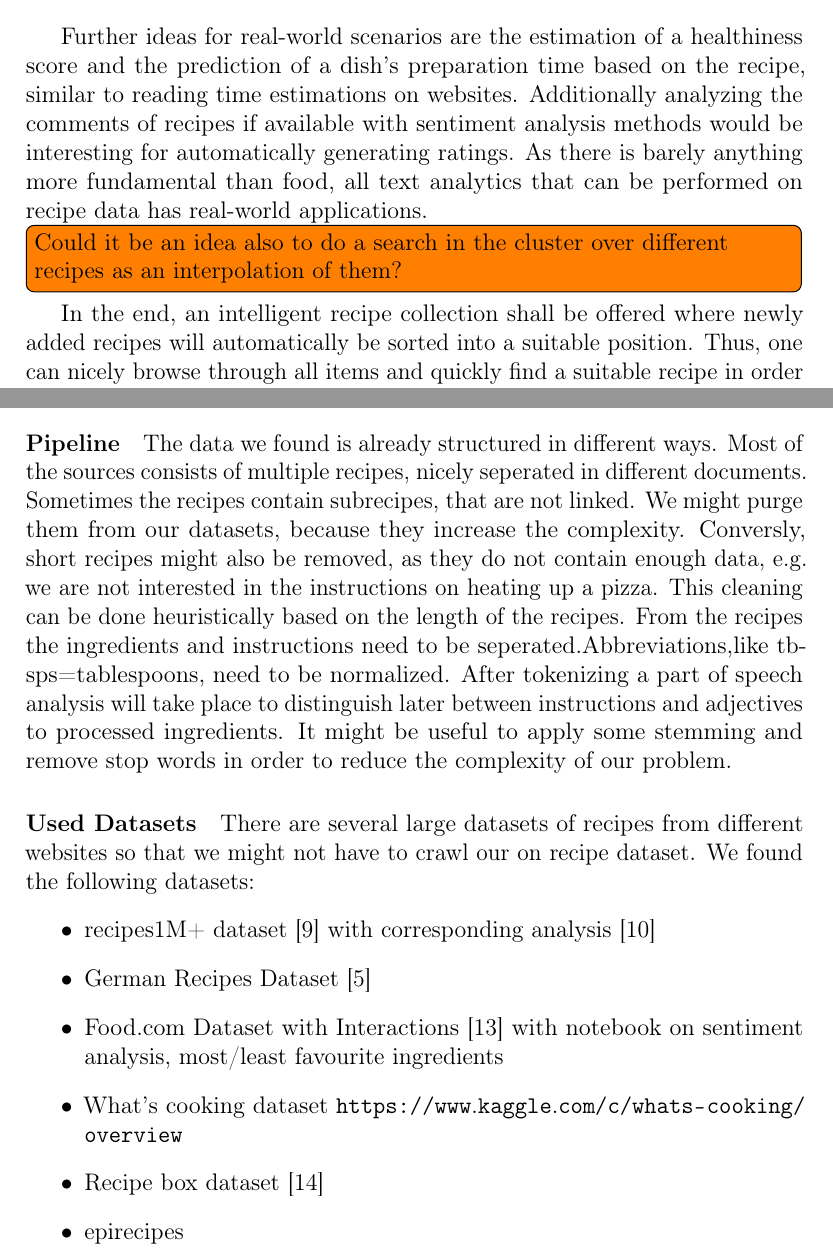
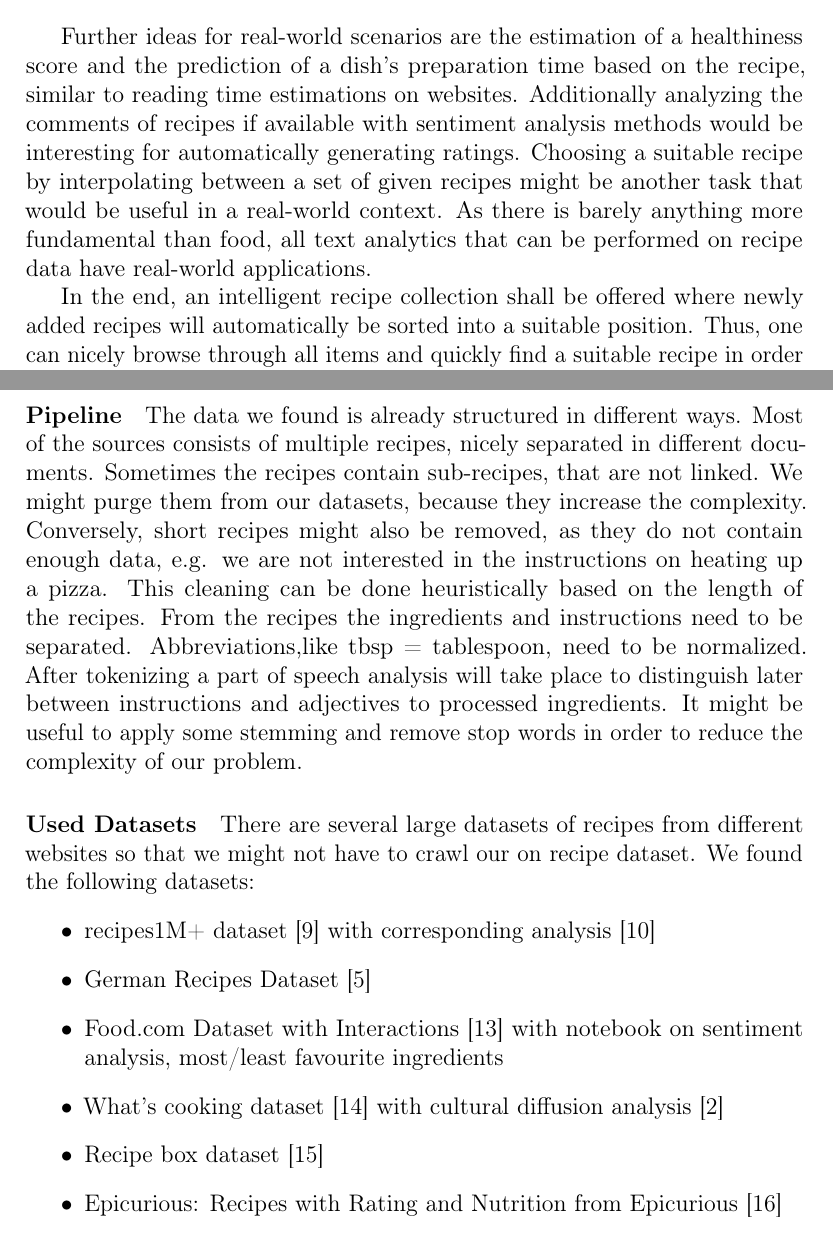
Before and after one commit to henrixapp/text_analytics, a LaTeX document (proposal/project-proposal.tex): two parts of pages 2 and 4 of 8, joined at a grey line, cut so that both start at the same text. Compiled offline with pdfLaTeX.

Commit message:
Further refs and typo fixes

```diff
--- a/proposal/project-proposal.tex
+++ b/proposal/project-proposal.tex
@@ -158,9 +158,7 @@ But wouldn't it be nice, if there was a structure in our recipes collection? All
   \item cultural origin of the cuisine: e.~g.~all Mediterranean dishes appear in the same cluster whereas Asian food is in another cluster far apart. Analyzing even sub-clusters would be interesting to find out how closely the different cuisines are related to each other.
 \end{itemize}
 
-Further ideas for real-world scenarios are the estimation of a healthiness score and the prediction of a dish's preparation time based on the recipe, similar to reading time estimations on websites. Additionally analyzing the comments of recipes if available with sentiment analysis methods would be interesting for automatically generating ratings. As there is barely anything more fundamental than food, all text analytics that can be performed on recipe data has real-world applications.
-
-\todo[inline]{Could it be an idea also to do a search in the cluster over different recipes as an interpolation of them?}
+Further ideas for real-world scenarios are the estimation of a healthiness score and the prediction of a dish's preparation time based on the recipe, similar to reading time estimations on websites. Additionally analyzing the comments of recipes if available with sentiment analysis methods would be interesting for automatically generating ratings. Choosing a suitable recipe by interpolating between a set of given recipes might be another task that would be useful in a real-world context. As there is barely anything more fundamental than food, all text analytics that can be performed on recipe data have real-world applications.
 
 In the end, an intelligent recipe collection shall be offered where newly added recipes will automatically be sorted into a suitable position. Thus, one can nicely browse through all items and quickly find a suitable recipe in order to indulge oneself.
 
@@ -191,11 +189,10 @@ additional information like difficulty level or preparation time automatically o
 \paragraph{Text Analytics Tasks} On the one hand we aim to perform a clustering task, on the other hand the enrichment  is somehow a sentiment analysis. %The proposed autosummarization of
 %Text Analytics Tasks: Clustering, sentiment analysis, $\dots$
 
-\paragraph{Pipeline} The data we found is already structured in different ways. Most of the sources consists of multiple recipes, nicely seperated in different documents.
-Sometimes the recipes contain subrecipes, that are not linked. We might purge them from our datasets, because they increase the complexity. Conversly, short recipes
+\paragraph{Pipeline} The data we found is already structured in different ways. Most of the sources consists of multiple recipes, nicely separated in different documents.
+Sometimes the recipes contain sub-recipes, that are not linked. We might purge them from our datasets, because they increase the complexity. Conversely, short recipes
 might also be removed, as they do not contain enough data, e.g. we are not interested in the instructions on heating up a pizza.
-This cleaning can be done heuristically based on the length of the recipes. From the recipes the ingredients and instructions need to be seperated.Abbreviations,like tbsps=tablespoons,
-need to be normalized.
+This cleaning can be done heuristically based on the length of the recipes. From the recipes the ingredients and instructions need to be separated. Abbreviations,like tbsp = tablespoon, need to be normalized.
 After tokenizing a part of speech analysis will take place to distinguish later between instructions and adjectives to processed ingredients.
 It might  be useful to apply some stemming and remove stop words in order to reduce the complexity of our problem.
 
@@ -221,9 +218,9 @@ It might  be useful to apply some stemming and remove stop words in order to red
   \item recipes1M+ dataset \cite{marin2019recipe1m} with corresponding analysis \cite{8099810}
   \item German Recipes Dataset \cite{germanrecipesdataset}
   \item Food.com Dataset with Interactions \cite{foodcominteractions} with notebook on sentiment analysis, most/least favourite ingredients
-  \item What's cooking dataset \url{https://www.kaggle.com/c/whats-cooking/overview}
+  \item What's cooking dataset \cite{whatscooking} with cultural diffusion analysis \cite{cultdiffusion}
   \item Recipe box dataset \cite{recipebox}
-  \item epirecipes %TODO cite
+  \item Epicurious: Recipes with Rating and Nutrition from Epicurious \cite{epirecipes}
 \end{itemize}
 All of them contain for each recipe a title, a list of ingredients with measurements and preparation instructions. Some datasets include additional information like cuisine, url to website, an image, comments on the recipe, ...
 We plan to compare our developed methods on several datasets to evaluate their generalization performance. So for example training on a dataset with labeled data and then evaluating on others where no labels are available makes sense. One difficulty might be that recipes are written in different languages. So generalization only works within the same language. Also the quality of the recipe data might vary a lot.
```
Also changed, not shown: proposal/references.bib (+14 -0 lines), proposal/project-proposal.tex (6 more changed lines).
